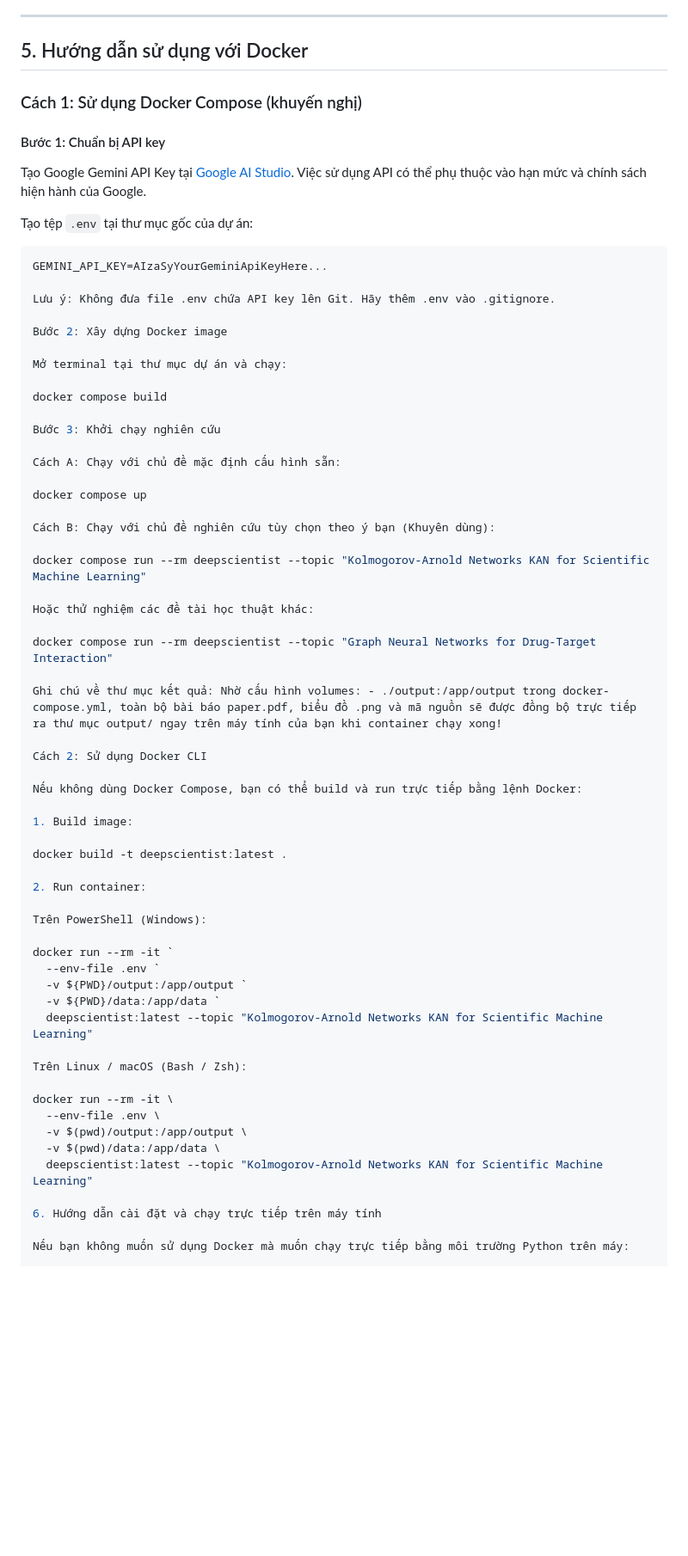
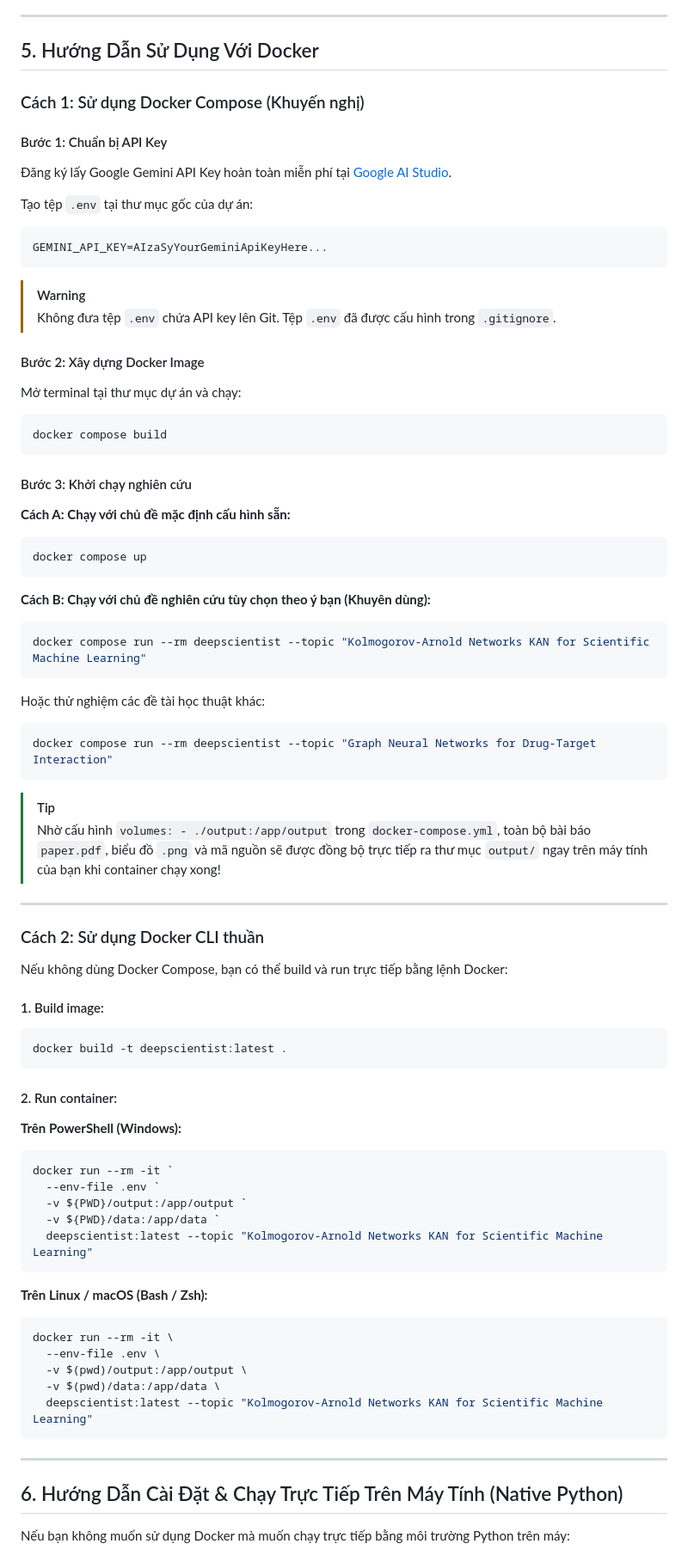
Before and after one commit to sangbv2206/PTCHTTM_DeepScientist, a Markdown page: README.md, the part around one of its changes. Shown at 86% size. Drawn GitHub-style; blank space fills up the shorter version.

Commit message:
fix(readme): restore markdown code blocks, tree structure, and cli table

````diff
--- a/README.md
+++ b/README.md
@@ -151,68 +154,81 @@ output/run_20260924_060712/
 
 ---
 
-## 5. Hướng dẫn sử dụng với Docker
+## 5. Hướng Dẫn Sử Dụng Với Docker
 
-### Cách 1: Sử dụng Docker Compose (khuyến nghị)
+### Cách 1: Sử dụng Docker Compose (Khuyến nghị)
 
-#### Bước 1: Chuẩn bị API key
-Tạo Google Gemini API Key tại [Google AI Studio](https://aistudio.google.com/). Việc sử dụng API có thể phụ thuộc vào hạn mức và chính sách hiện hành của Google.
+#### Bước 1: Chuẩn bị API Key
+Đăng ký lấy Google Gemini API Key hoàn toàn miễn phí tại [Google AI Studio](https://aistudio.google.com/).
 
 Tạo tệp `.env` tại thư mục gốc của dự án:
 ```env
 GEMINI_API_KEY=AIzaSyYourGeminiApiKeyHere...
+```
 
-Lưu ý: Không đưa file .env chứa API key lên Git. Hãy thêm .env vào .gitignore.
+> [!WARNING]
+> Không đưa tệp `.env` chứa API key lên Git. Tệp `.env` đã được cấu hình trong `.gitignore`.
 
-Bước 2: Xây dựng Docker image
+#### Bước 2: Xây dựng Docker Image
+Mở terminal tại thư mục dự án và chạy:
+```bash
+docker compose build
+```
 
-Mở terminal tại thư mục dự án và chạy:
+#### Bước 3: Khởi chạy nghiên cứu
 
-docker compose build
+**Cách A: Chạy với chủ đề mặc định cấu hình sẵn:**
+```bash
+docker compose up
+```
 
-Bước 3: Khởi chạy nghiên cứu
-
-Cách A: Chạy với chủ đề mặc định cấu hình sẵn:
-
-docker compose up
-
-Cách B: Chạy với chủ đề nghiên cứu tùy chọn theo ý bạn (Khuyên dùng):
-
+**Cách B: Chạy với chủ đề nghiên cứu tùy chọn theo ý bạn (Khuyên dùng):**
+```bash
 docker compose run --rm deepscientist --topic "Kolmogorov-Arnold Networks KAN for Scientific Machine Learning"
+```
 
 Hoặc thử nghiệm các đề tài học thuật khác:
+```bash
+docker compose run --rm deepscientist --topic "Graph Neural Networks for Drug-Target Interaction"
+```
 
-docker compose run --rm deepscientist --topic "Graph Neural Networks for Drug-Target Interaction"
+> [!TIP]
+> Nhờ cấu hình `volumes: - ./output:/app/output` trong `docker-compose.yml`, toàn bộ bài báo `paper.pdf`, biểu đồ `.png` và mã nguồn sẽ được đồng bộ trực tiếp ra thư mục `output/` ngay trên máy tính của bạn khi container chạy xong!
 
-Ghi chú về thư mục kết quả: Nhờ cấu hình volumes: - ./output:/app/output trong docker-compose.yml, toàn bộ bài báo paper.pdf, biểu đồ .png và mã nguồn sẽ được đồng bộ trực tiếp ra thư mục output/ ngay trên máy tính của bạn khi container chạy xong!
+---
 
-Cách 2: Sử dụng Docker CLI
+### Cách 2: Sử dụng Docker CLI thuần
 
 Nếu không dùng Docker Compose, bạn có thể build và run trực tiếp bằng lệnh Docker:
 
-1. Build image:
+#### 1. Build image:
+```bash
+docker build -t deepscientist:latest .
+```
 
-docker build -t deepscientist:latest .
+#### 2. Run container:
 
-2. Run container:
-
-Trên PowerShell (Windows):
-
+**Trên PowerShell (Windows):**
+```powershell
 docker run --rm -it `
   --env-file .env `
   -v ${PWD}/output:/app/output `
   -v ${PWD}/data:/app/data `
   deepscientist:latest --topic "Kolmogorov-Arnold Networks KAN for Scientific Machine Learning"
+```
 
-Trên Linux / macOS (Bash / Zsh):
-
+**Trên Linux / macOS (Bash / Zsh):**
+```bash
 docker run --rm -it \
   --env-file .env \
   -v $(pwd)/output:/app/output \
   -v $(pwd)/data:/app/data \
   deepscientist:latest --topic "Kolmogorov-Arnold Networks KAN for Scientific Machine Learning"
+```
 
-6. Hướng dẫn cài đặt và chạy trực tiếp trên máy tính
+---
+
+## 6. Hướng Dẫn Cài Đặt & Chạy Trực Tiếp Trên Máy Tính (Native Python)
 
 Nếu bạn không muốn sử dụng Docker mà muốn chạy trực tiếp bằng môi trường Python trên máy:
 
````
Also changed, not shown: other parts of README.md (+134 -176 lines).
